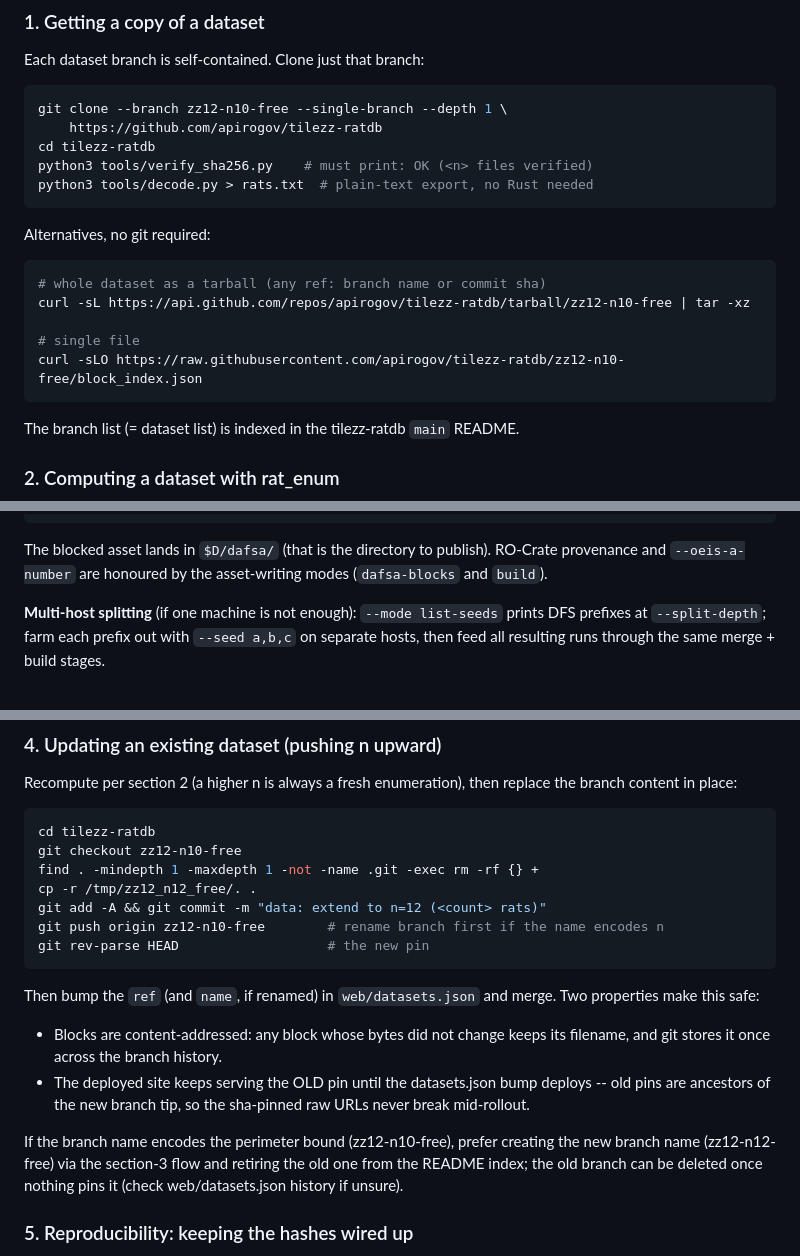
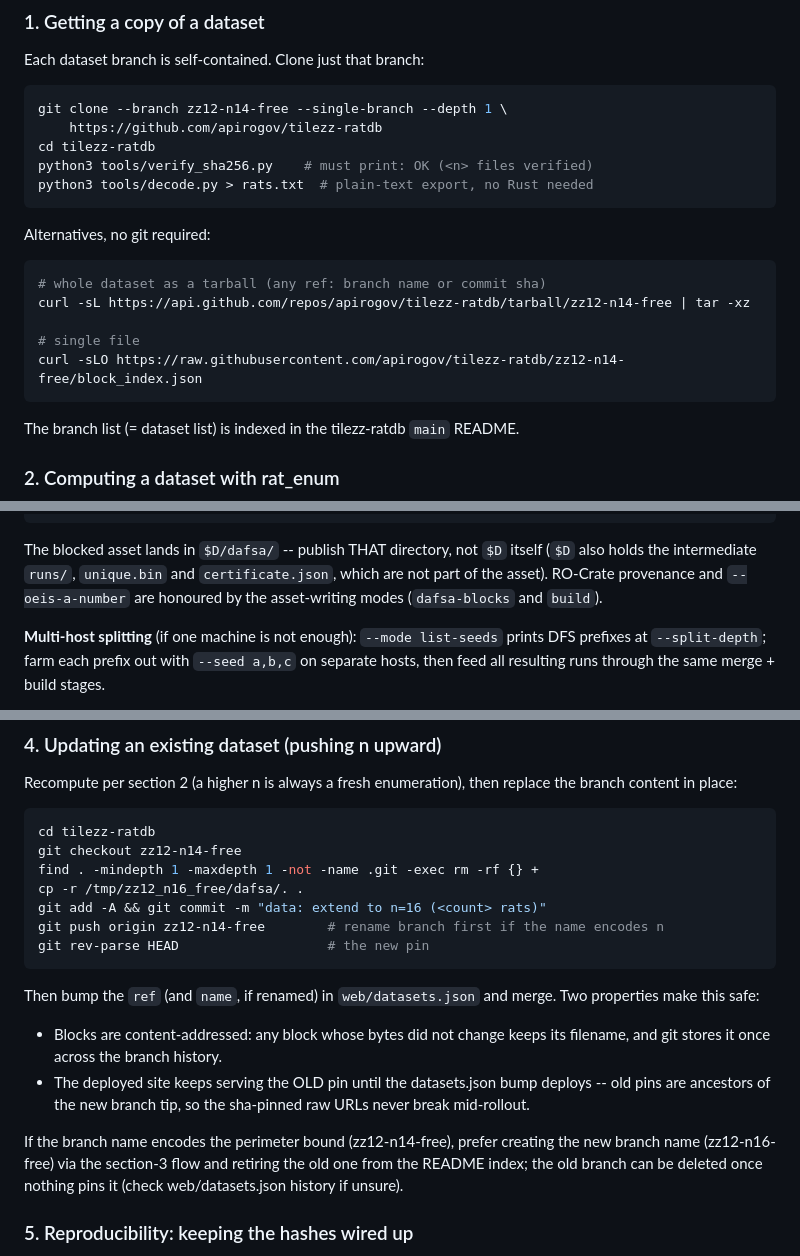
Before and after one commit to apirogov/tilezz, a Markdown page: MAINTENANCE.md, 3 parts joined by grey strips. GitHub-like rendering.

Commit message:
docs: MAINTENANCE.md for the RatDB dataset lifecycle
Covers: obtaining dataset copies, computing datasets with rat_enum
(bench scouting, semantic --free flag, pruning accelerators,
single-step in-memory vs three-stage streaming pipeline, multi-host
seed splitting, block sizing, no-incremental-upgrade caveat),
adding a new dataset end-to-end, updating an existing dataset, and
the reproducibility contract (compile-time commit baking,
SOURCE_DATE_EPOCH, commits must be reachable on origin/main,
post-publish verification checklist incl. per-length count checks).
Validated by a fresh-eyes walkthrough that produced the n=14
dataset.

Co-Authored-By: Claude Opus 4.8 (1M context) <noreply@anthropic.com>

````diff
--- a/MAINTENANCE.md
+++ b/MAINTENANCE.md
@@ -32,7 +32,7 @@ moves the branch, but old pins stay reachable as ancestors.
 Each dataset branch is self-contained. Clone just that branch:
 
 ```sh
-git clone --branch zz12-n10-free --single-branch --depth 1 \
+git clone --branch zz12-n14-free --single-branch --depth 1 \
     https://github.com/apirogov/tilezz-ratdb
 cd tilezz-ratdb
 python3 tools/verify_sha256.py    # must print: OK (<n> files verified)
@@ -43,10 +43,10 @@ Alternatives, no git required:
 
 ```sh
 # whole dataset as a tarball (any ref: branch name or commit sha)
-curl -sL https://api.github.com/repos/apirogov/tilezz-ratdb/tarball/zz12-n10-free | tar -xz
+curl -sL https://api.github.com/repos/apirogov/tilezz-ratdb/tarball/zz12-n14-free | tar -xz
 
 # single file
-curl -sLO https://raw.githubusercontent.com/apirogov/tilezz-ratdb/zz12-n10-free/block_index.json
+curl -sLO https://raw.githubusercontent.com/apirogov/tilezz-ratdb/zz12-n14-free/block_index.json
 ```
 
 The branch list (= dataset list) is indexed in the tilezz-ratdb
@@ -106,9 +106,11 @@ D=/tmp/zz12_n16_free
 ./target/release/rat_enum --ring 12 -n 16 --free --mode build -o $D
 ```
 
-The blocked asset lands in `$D/dafsa/` (that is the directory to
-publish). RO-Crate provenance and `--oeis-a-number` are honoured
-by the asset-writing modes (`dafsa-blocks` and `build`).
+The blocked asset lands in `$D/dafsa/` -- publish THAT directory,
+not `$D` itself (`$D` also holds the intermediate `runs/`,
+`unique.bin` and `certificate.json`, which are not part of the
+asset). RO-Crate provenance and `--oeis-a-number` are honoured by
+the asset-writing modes (`dafsa-blocks` and `build`).
 
 **Multi-host splitting** (if one machine is not enough):
 `--mode list-seeds` prints DFS prefixes at `--split-depth`; farm
@@ -170,11 +172,11 @@ then replace the branch content in place:
 
 ```sh
 cd tilezz-ratdb
-git checkout zz12-n10-free
+git checkout zz12-n14-free
 find . -mindepth 1 -maxdepth 1 -not -name .git -exec rm -rf {} +
-cp -r /tmp/zz12_n12_free/. .
-git add -A && git commit -m "data: extend to n=12 (<count> rats)"
-git push origin zz12-n10-free        # rename branch first if the name encodes n
+cp -r /tmp/zz12_n16_free/dafsa/. .
+git add -A && git commit -m "data: extend to n=16 (<count> rats)"
+git push origin zz12-n14-free        # rename branch first if the name encodes n
 git rev-parse HEAD                   # the new pin
 ```
 
@@ -188,8 +190,8 @@ and merge. Two properties make this safe:
   datasets.json bump deploys -- old pins are ancestors of the new
   branch tip, so the sha-pinned raw URLs never break mid-rollout.
 
-If the branch name encodes the perimeter bound (zz12-n10-free),
-prefer creating the new branch name (zz12-n12-free) via the
+If the branch name encodes the perimeter bound (zz12-n14-free),
+prefer creating the new branch name (zz12-n16-free) via the
 section-3 flow and retiring the old one from the README index; the
 old branch can be deleted once nothing pins it (check
 web/datasets.json history if unsure).
````
Also changed, not shown: other parts of MAINTENANCE.md (+6 -0 lines).
